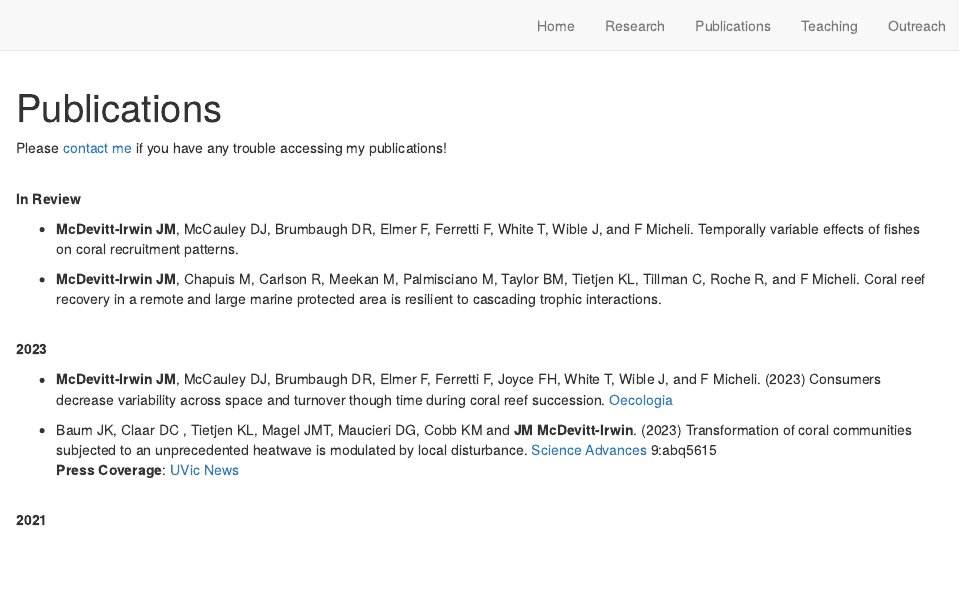
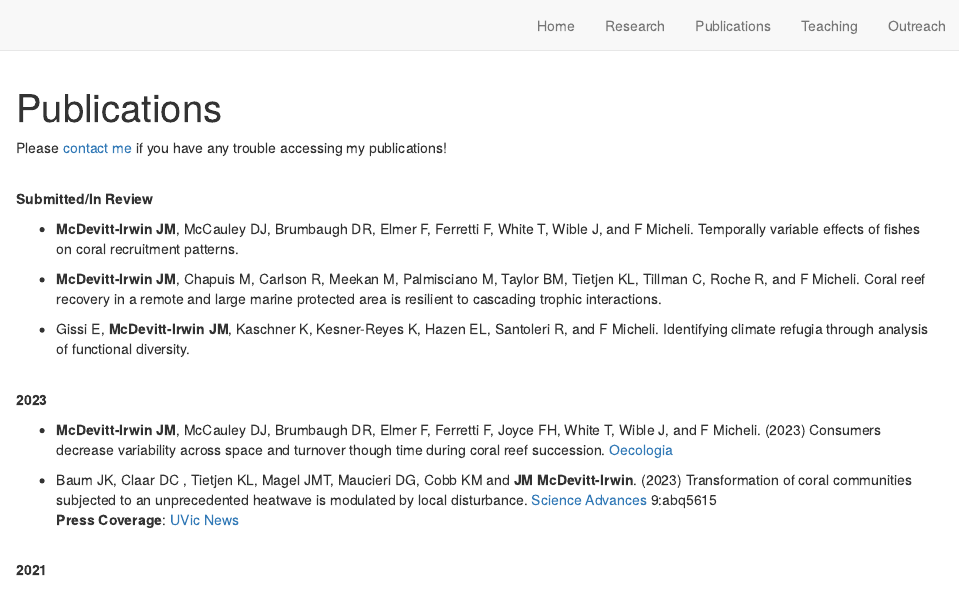
Before and after one commit to JamieMcDevittIrwin/JamieMcDevittIrwin.github.io, an R Markdown document (publications.Rmd): the page in a window 1100 px wide, from its top. Rendered offline with R 4.5, knitr and Pandoc, with nearby package versions; drawn as R Markdown's standard HTML page in place of the format the file asks for.

Commit message:
publication added!

```diff
--- a/publications.Rmd
+++ b/publications.Rmd
@@ -6,11 +6,13 @@ Please [contact me](mailto:jmcirwin@stanford.edu) if you have any trouble access
 <br>
 
 
-**In Review**
+**Submitted/In Review**
 
 * **McDevitt-Irwin JM**, McCauley DJ, Brumbaugh DR, Elmer F, Ferretti F, White T, Wible J, and F Micheli. Temporally variable effects of fishes on coral recruitment patterns.
 
 * **McDevitt-Irwin JM**, Chapuis M, Carlson R, Meekan M, Palmisciano M, Taylor BM, Tietjen KL, Tillman C, Roche R, and F Micheli. Coral reef recovery in a remote and large marine protected area is resilient to cascading trophic interactions.
+
+* Gissi E, **McDevitt-Irwin JM**, Kaschner K, Kesner-Reyes K, Hazen EL, Santoleri R, and F Micheli. Identifying climate refugia through analysis of functional diversity.
 <br>
 
 
```
Also changed, not shown: docs/search.json, 1 other file.
